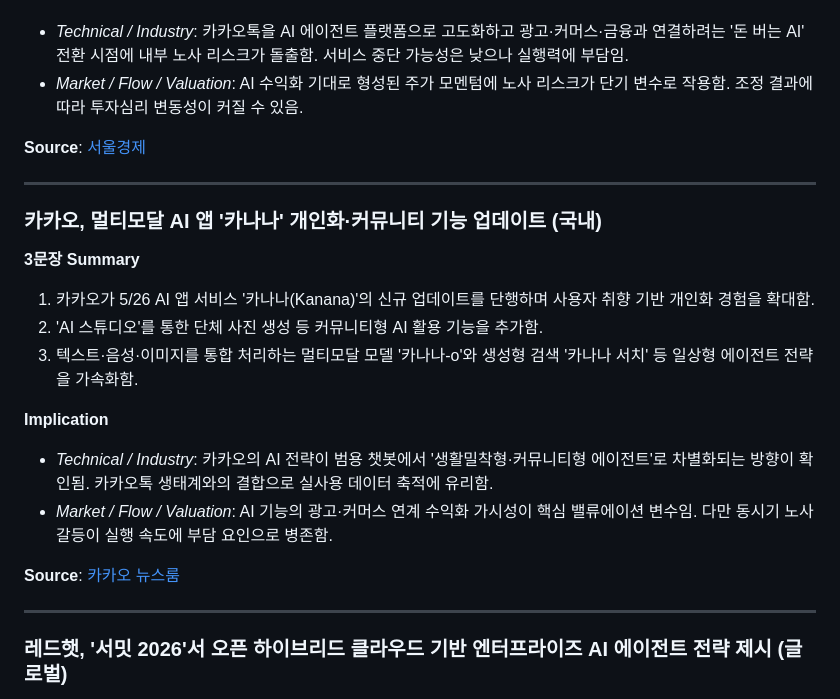
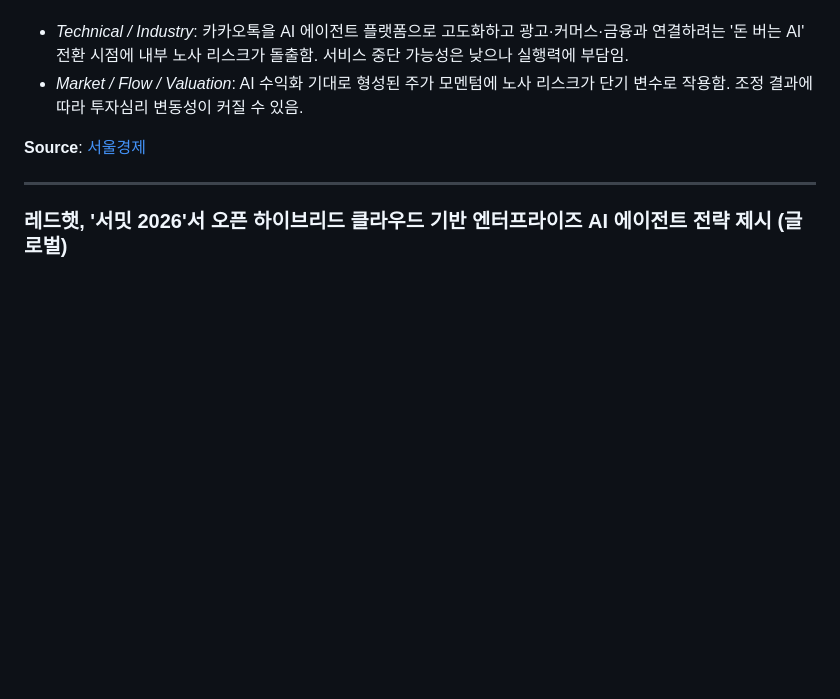
Before and after one commit to minabae-5723/reverent-dashboard, a Markdown page: news/2026-05-27.md, the part around the change. GitHub-like rendering; blank space fills up the shorter version.

Commit message:
News clipping: 2026-05-27 (auto) — IT SW 카나나 기사 삭제
Co-Authored-By: Claude Opus 4.7 (1M context) <noreply@anthropic.com>

```diff
--- a/news/2026-05-27.md
+++ b/news/2026-05-27.md
@@ -198,21 +198,6 @@
 - *Market / Flow / Valuation*: AI 수익화 기대로 형성된 주가 모멘텀에 노사 리스크가 단기 변수로 작용함. 조정 결과에 따라 투자심리 변동성이 커질 수 있음.
 
 **Source**: [서울경제](https://www.sedaily.com/article/20046861)
-
----
-
-### 카카오, 멀티모달 AI 앱 '카나나' 개인화·커뮤니티 기능 업데이트 (국내)
-
-**3문장 Summary**
-1. 카카오가 5/26 AI 앱 서비스 '카나나(Kanana)'의 신규 업데이트를 단행하며 사용자 취향 기반 개인화 경험을 확대함.
-2. 'AI 스튜디오'를 통한 단체 사진 생성 등 커뮤니티형 AI 활용 기능을 추가함.
-3. 텍스트·음성·이미지를 통합 처리하는 멀티모달 모델 '카나나-o'와 생성형 검색 '카나나 서치' 등 일상형 에이전트 전략을 가속화함.
-
-**Implication**
-- *Technical / Industry*: 카카오의 AI 전략이 범용 챗봇에서 '생활밀착형·커뮤니티형 에이전트'로 차별화되는 방향이 확인됨. 카카오톡 생태계와의 결합으로 실사용 데이터 축적에 유리함.
-- *Market / Flow / Valuation*: AI 기능의 광고·커머스 연계 수익화 가시성이 핵심 밸류에이션 변수임. 다만 동시기 노사 갈등이 실행 속도에 부담 요인으로 병존함.
-
-**Source**: [카카오 뉴스룸](https://www.kakaocorp.com/page/detail/11850)
 
 ---
 
```
